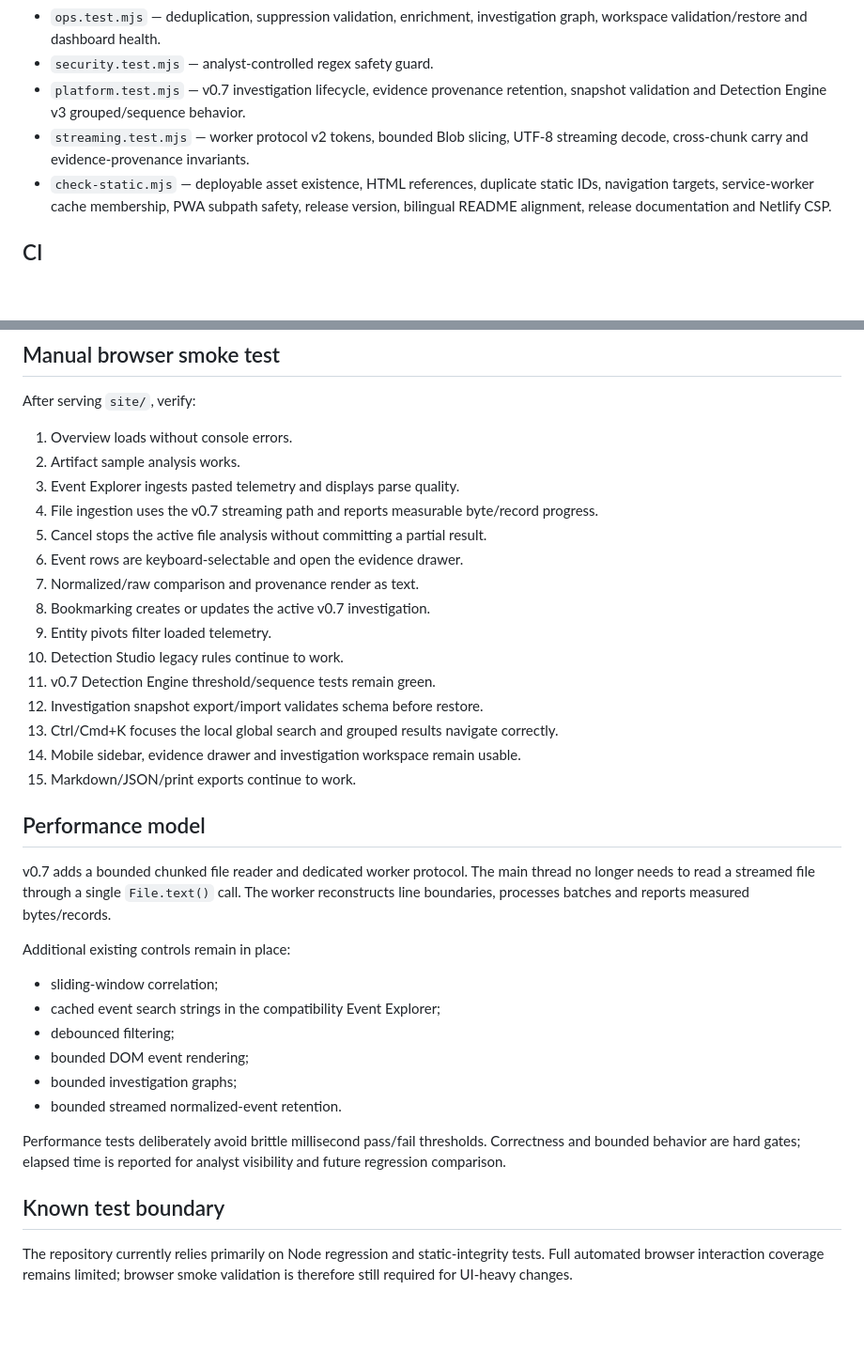
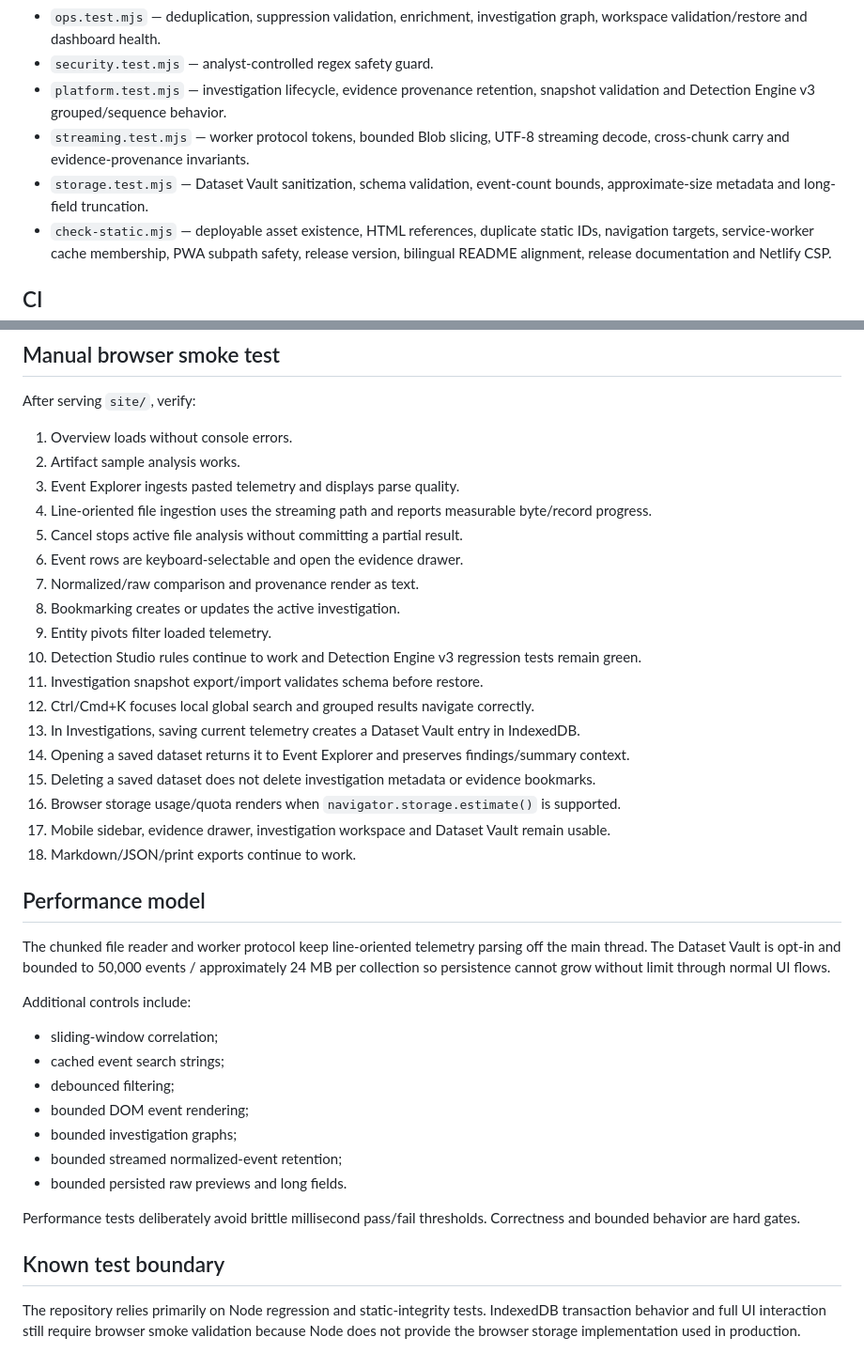
Before and after one commit to ShalvaLekishvili/DolosBlackMagic, a Markdown page: docs/TESTING.md, 2 parts joined by grey strips. Shown at 94% size. Drawn GitHub-style; blank space fills up the shorter version.

Commit message:
docs: expand v0.8 storage quality gates

```diff
--- a/docs/TESTING.md
+++ b/docs/TESTING.md
@@ -13,8 +13,9 @@ The command runs the following suites sequentially:
 - `soc.test.mjs` — browser-state migration, custom rule operators/lifecycle, import reports, triage history and incident persistence/reporting.
 - `ops.test.mjs` — deduplication, suppression validation, enrichment, investigation graph, workspace validation/restore and dashboard health.
 - `security.test.mjs` — analyst-controlled regex safety guard.
-- `platform.test.mjs` — v0.7 investigation lifecycle, evidence provenance retention, snapshot validation and Detection Engine v3 grouped/sequence behavior.
-- `streaming.test.mjs` — worker protocol v2 tokens, bounded Blob slicing, UTF-8 streaming decode, cross-chunk carry and evidence-provenance invariants.
+- `platform.test.mjs` — investigation lifecycle, evidence provenance retention, snapshot validation and Detection Engine v3 grouped/sequence behavior.
+- `streaming.test.mjs` — worker protocol tokens, bounded Blob slicing, UTF-8 streaming decode, cross-chunk carry and evidence-provenance invariants.
+- `storage.test.mjs` — Dataset Vault sanitization, schema validation, event-count bounds, approximate-size metadata and long-field truncation.
 - `check-static.mjs` — deployable asset existence, HTML references, duplicate static IDs, navigation targets, service-worker cache membership, PWA subpath safety, release version, bilingual README alignment, release documentation and Netlify CSP.
 
 ## CI
@@ -28,34 +29,38 @@ After serving `site/`, verify:
 1. Overview loads without console errors.
 2. Artifact sample analysis works.
 3. Event Explorer ingests pasted telemetry and displays parse quality.
-4. File ingestion uses the v0.7 streaming path and reports measurable byte/record progress.
-5. Cancel stops the active file analysis without committing a partial result.
+4. Line-oriented file ingestion uses the streaming path and reports measurable byte/record progress.
+5. Cancel stops active file analysis without committing a partial result.
 6. Event rows are keyboard-selectable and open the evidence drawer.
 7. Normalized/raw comparison and provenance render as text.
-8. Bookmarking creates or updates the active v0.7 investigation.
+8. Bookmarking creates or updates the active investigation.
 9. Entity pivots filter loaded telemetry.
-10. Detection Studio legacy rules continue to work.
-11. v0.7 Detection Engine threshold/sequence tests remain green.
-12. Investigation snapshot export/import validates schema before restore.
-13. Ctrl/Cmd+K focuses the local global search and grouped results navigate correctly.
-14. Mobile sidebar, evidence drawer and investigation workspace remain usable.
-15. Markdown/JSON/print exports continue to work.
+10. Detection Studio rules continue to work and Detection Engine v3 regression tests remain green.
+11. Investigation snapshot export/import validates schema before restore.
+12. Ctrl/Cmd+K focuses local global search and grouped results navigate correctly.
+13. In Investigations, saving current telemetry creates a Dataset Vault entry in IndexedDB.
+14. Opening a saved dataset returns it to Event Explorer and preserves findings/summary context.
+15. Deleting a saved dataset does not delete investigation metadata or evidence bookmarks.
+16. Browser storage usage/quota renders when `navigator.storage.estimate()` is supported.
+17. Mobile sidebar, evidence drawer, investigation workspace and Dataset Vault remain usable.
+18. Markdown/JSON/print exports continue to work.
 
 ## Performance model
 
-v0.7 adds a bounded chunked file reader and dedicated worker protocol. The main thread no longer needs to read a streamed file through a single `File.text()` call. The worker reconstructs line boundaries, processes batches and reports measured bytes/records.
+The chunked file reader and worker protocol keep line-oriented telemetry parsing off the main thread. The Dataset Vault is opt-in and bounded to 50,000 events / approximately 24 MB per collection so persistence cannot grow without limit through normal UI flows.
 
-Additional existing controls remain in place:
+Additional controls include:
 
 - sliding-window correlation;
-- cached event search strings in the compatibility Event Explorer;
+- cached event search strings;
 - debounced filtering;
 - bounded DOM event rendering;
 - bounded investigation graphs;
-- bounded streamed normalized-event retention.
+- bounded streamed normalized-event retention;
+- bounded persisted raw previews and long fields.
 
-Performance tests deliberately avoid brittle millisecond pass/fail thresholds. Correctness and bounded behavior are hard gates; elapsed time is reported for analyst visibility and future regression comparison.
+Performance tests deliberately avoid brittle millisecond pass/fail thresholds. Correctness and bounded behavior are hard gates.
 
 ## Known test boundary
 
-The repository currently relies primarily on Node regression and static-integrity tests. Full automated browser interaction coverage remains limited; browser smoke validation is therefore still required for UI-heavy changes.
+The repository relies primarily on Node regression and static-integrity tests. IndexedDB transaction behavior and full UI interaction still require browser smoke validation because Node does not provide the browser storage implementation used in production.
```
